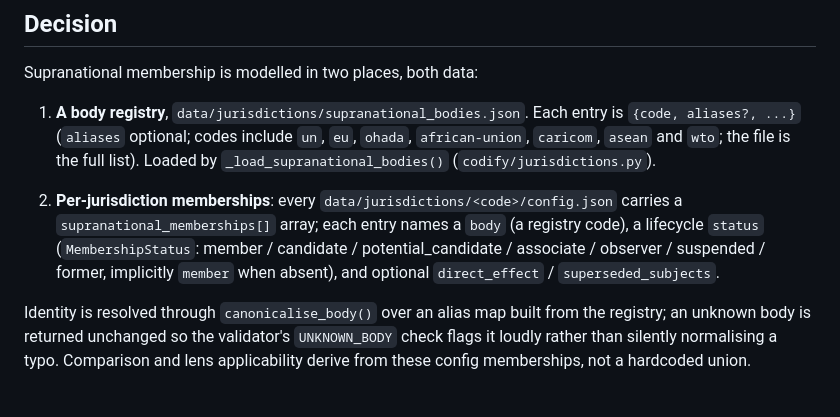
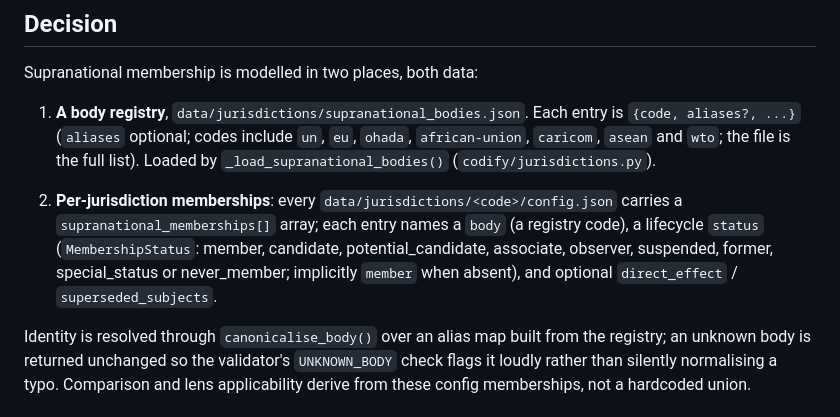
Before and after one commit to TBI-AI-Incubator/codify, a Markdown page: docs/decisions/003-supranational-membership.md, the part around the change. Drawn GitHub-style.

Commit message:
📝 docs(adr): list every membership status

```diff
--- a/docs/decisions/003-supranational-membership.md
+++ b/docs/decisions/003-supranational-membership.md
@@ -24,9 +24,10 @@ Supranational membership is modelled in two places, both data:
 
 2. **Per-jurisdiction memberships**: every `data/jurisdictions/<code>/config.json`
    carries a `supranational_memberships[]` array; each entry names a `body` (a
-   registry code), a lifecycle `status` (`MembershipStatus`: member / candidate /
-   potential_candidate / associate / observer / suspended / former, implicitly
-   `member` when absent), and optional `direct_effect` / `superseded_subjects`.
+   registry code), a lifecycle `status` (`MembershipStatus`: member, candidate,
+   potential_candidate, associate, observer, suspended, former, special_status or
+   never_member; implicitly `member` when absent), and optional `direct_effect` /
+   `superseded_subjects`.
 
 Identity is resolved through `canonicalise_body()` over an alias map built from the
 registry; an unknown body is returned unchanged so the validator's `UNKNOWN_BODY`
```
